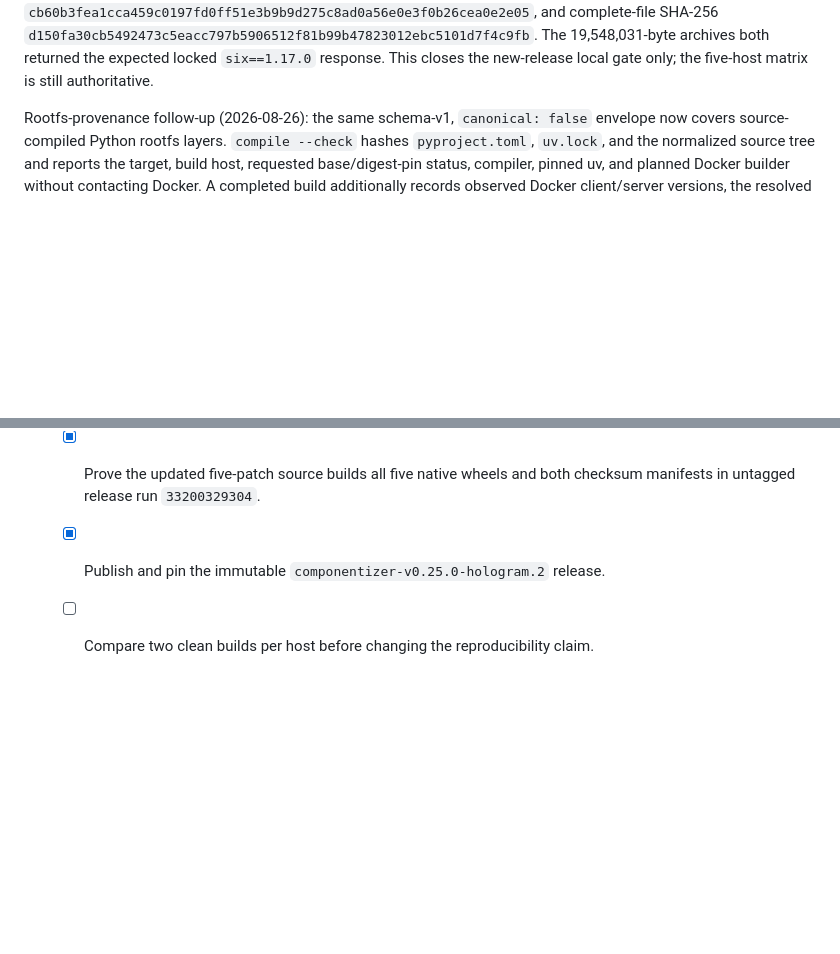
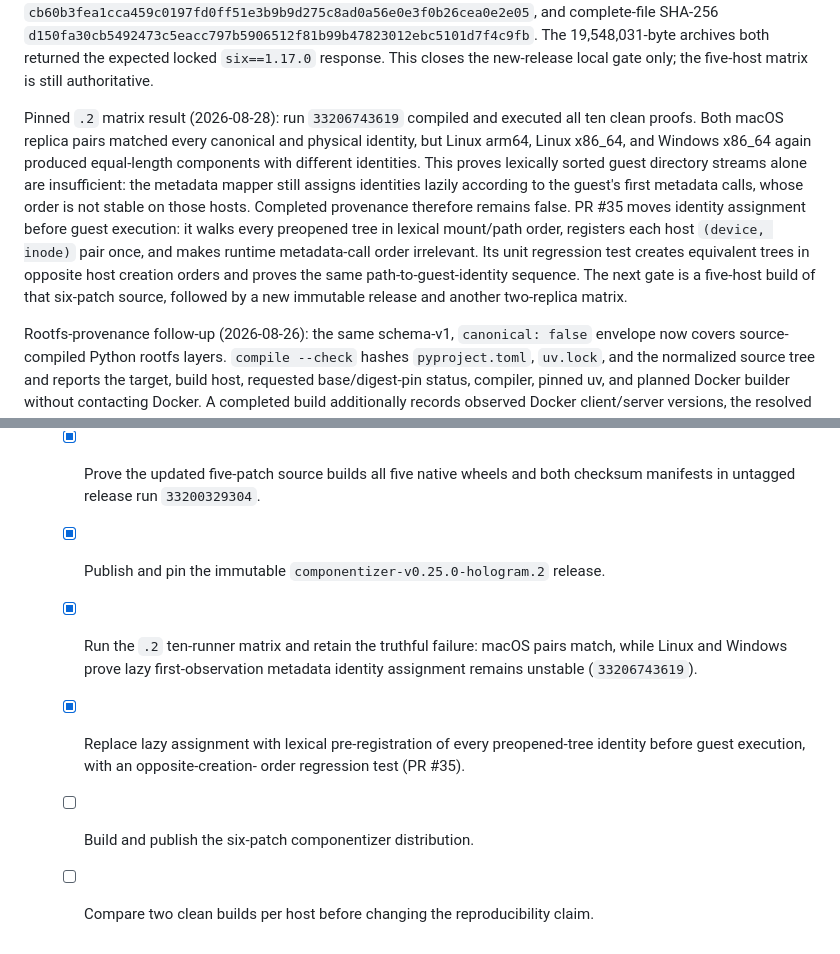
Before and after one commit to Hologram-Technologies/hologram-live, a Markdown page: specs/plans/holo-application-runtime.md, 2 parts joined by grey strips. Drawn GitHub-style; blank space fills up the shorter version.

Commit message:
docs: record componentizer matrix diagnosis

```diff
--- a/specs/plans/holo-application-runtime.md
+++ b/specs/plans/holo-application-runtime.md
@@ -492,6 +492,21 @@ and complete-file SHA-256
 The 19,548,031-byte archives both returned the expected locked `six==1.17.0`
 response. This closes the new-release local gate only; the five-host matrix is
 still authoritative.
+
+Pinned `.2` matrix result (2026-08-28): run `33206743619` compiled and executed
+all ten clean proofs. Both macOS replica pairs matched every canonical and
+physical identity, but Linux arm64, Linux x86_64, and Windows x86_64 again
+produced equal-length components with different identities. This proves
+lexically sorted guest directory streams alone are insufficient: the metadata
+mapper still assigns identities lazily according to the guest's first metadata
+calls, whose order is not stable on those hosts. Completed provenance therefore
+remains false. PR #35 moves identity assignment before guest execution: it
+walks every preopened tree in lexical mount/path order, registers each host
+`(device, inode)` pair once, and makes runtime metadata-call order irrelevant.
+Its unit regression test creates equivalent trees in opposite host creation
+orders and proves the same path-to-guest-identity sequence. The next gate is a
+five-host build of that six-patch source, followed by a new immutable release
+and another two-replica matrix.
 
 Rootfs-provenance follow-up (2026-08-26): the same schema-v1,
 `canonical: false` envelope now covers source-compiled Python rootfs layers.
@@ -993,5 +1008,12 @@ work below.
     both checksum manifests in untagged release run `33200329304`.
   - [x] Publish and pin the immutable
     `componentizer-v0.25.0-hologram.2` release.
+  - [x] Run the `.2` ten-runner matrix and retain the truthful failure: macOS
+    pairs match, while Linux and Windows prove lazy first-observation metadata
+    identity assignment remains unstable (`33206743619`).
+  - [x] Replace lazy assignment with lexical pre-registration of every
+    preopened-tree identity before guest execution, with an opposite-creation-
+    order regression test (PR #35).
+  - [ ] Build and publish the six-patch componentizer distribution.
   - [ ] Compare two clean builds per host before changing the reproducibility
     claim.
```
Also changed, not shown: specs/SPRINT.md (+9 -0 lines).
